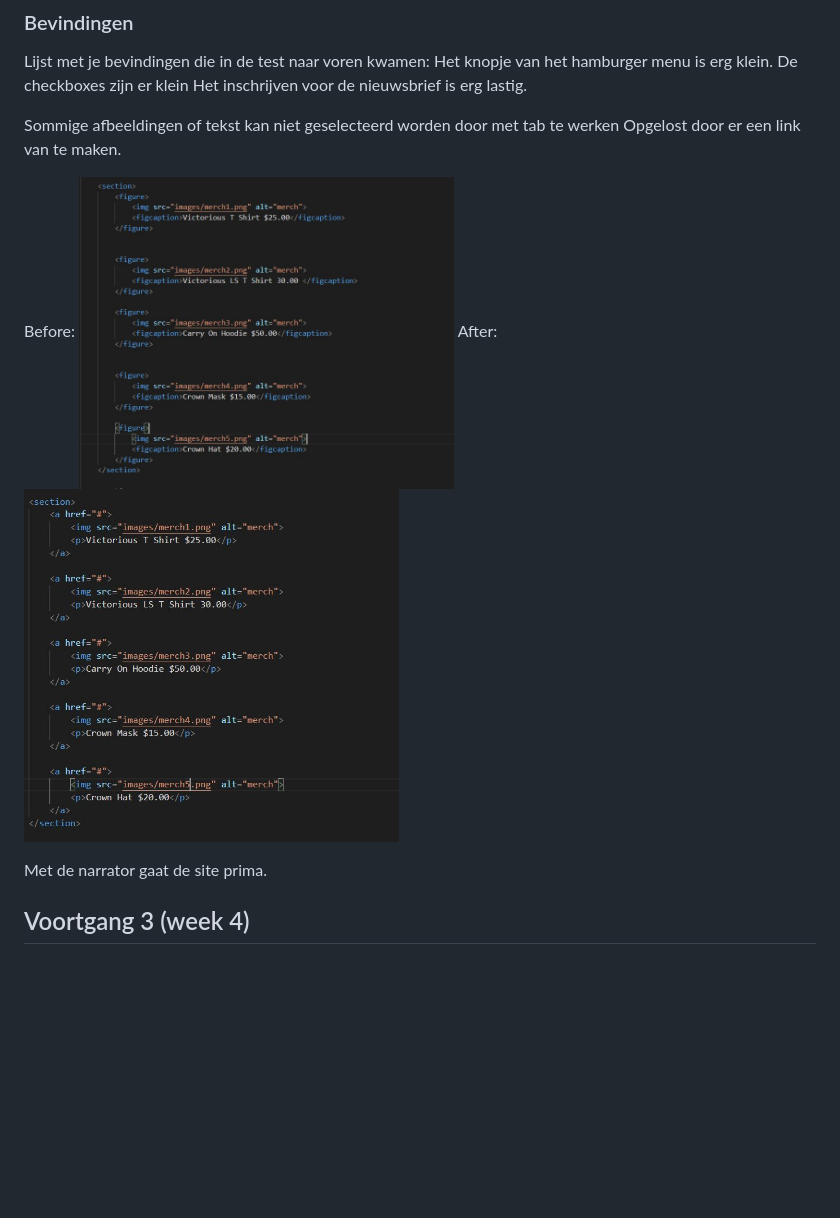
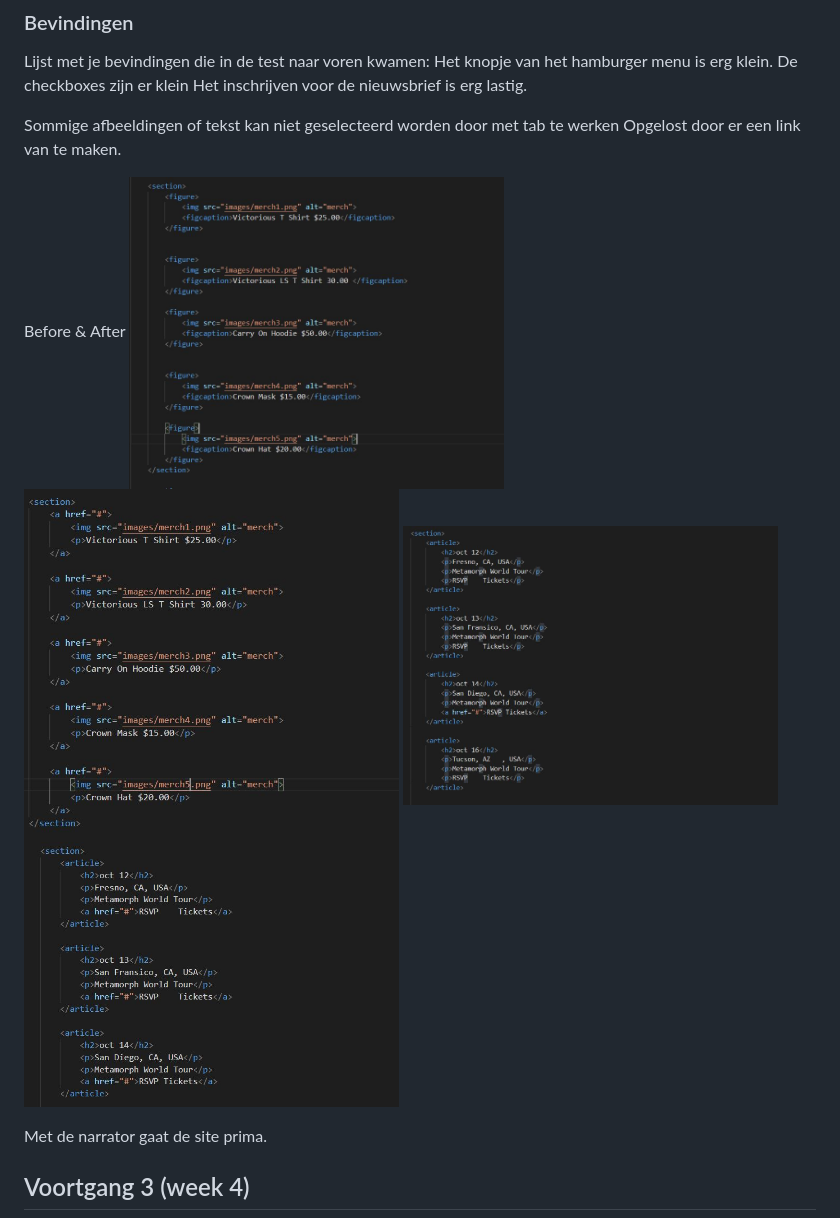
Before and after one commit to TimoW75/blokweb, a Markdown page: README.md, the part around the change. GitHub-like rendering; pictures changed too: images/aftertourdates.JPG (added); blank space fills up the shorter version.

```diff
--- a/README.md
+++ b/README.md
@@ -148,8 +148,11 @@ Het inschrijven voor de nieuwsbrief is erg lastig.
 Sommige afbeeldingen of tekst kan niet geselecteerd worden door met tab te werken
 Opgelost door er een link van te maken.
 
-Before: <img src="images/Beforemerch.JPG" width="375px" alt="before merch">
-After: <img src="images/aftermerch.JPG" width="375px" alt="after merch">
+Before & After
+<img src="images/Beforemerch.JPG" width="375px" alt="before merch">
+<img src="images/aftermerch.JPG" width="375px" alt="after merch">
+<img src="images/beforetourdates.JPG" width="375px" alt="before tourdates">
+<img src="images/aftertourdates.JPG" width="375px" alt="after tourdates">
 
 Met de narrator gaat de site prima.
 
```
